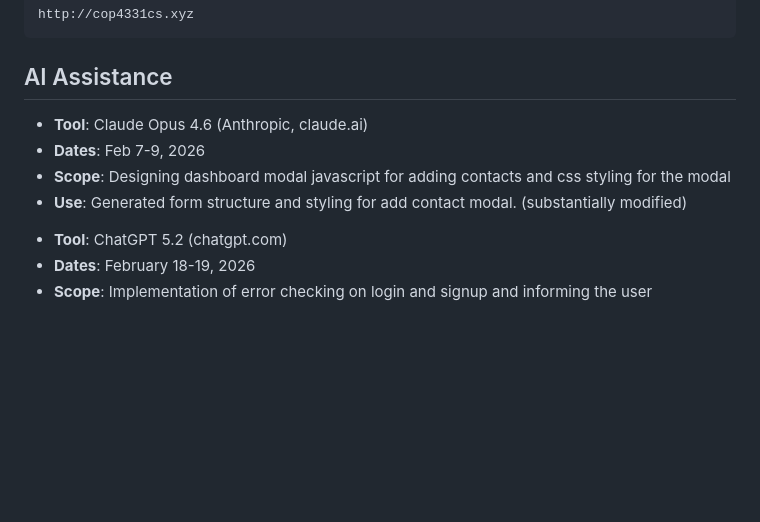
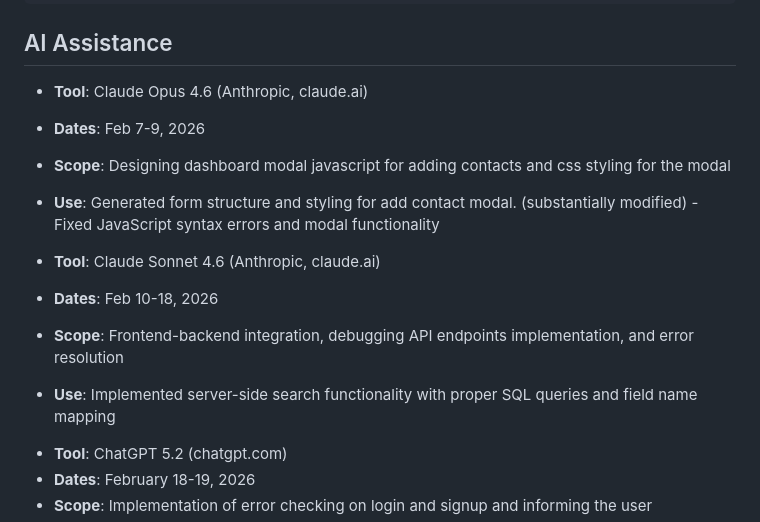
Before and after one commit to jarielys-cg/cop4331-small-project-20, a Markdown page: README.md, the part around the change. GitHub-like rendering; blank space fills up the shorter version.

Commit message:
Added AI assitance documentation

```diff
--- a/README.md
+++ b/README.md
@@ -116,6 +116,12 @@ http://cop4331cs.xyz
 - **Dates**: Feb 7-9, 2026
 - **Scope**: Designing dashboard modal javascript for adding contacts and css styling for the modal
 - **Use**: Generated form structure and styling for  add contact modal.  (substantially modified)
+-Fixed JavaScript syntax errors and modal functionality
+
+- **Tool**: Claude Sonnet 4.6 (Anthropic, claude.ai)
+- **Dates**: Feb 10-18, 2026
+- **Scope**: Frontend-backend integration, debugging API endpoints implementation, and error resolution
+- **Use**: Implemented server-side search functionality with proper SQL queries and field name mapping
 
 * **Tool**: ChatGPT 5.2 (chatgpt.com)
 * **Dates**: February 18-19, 2026
```
